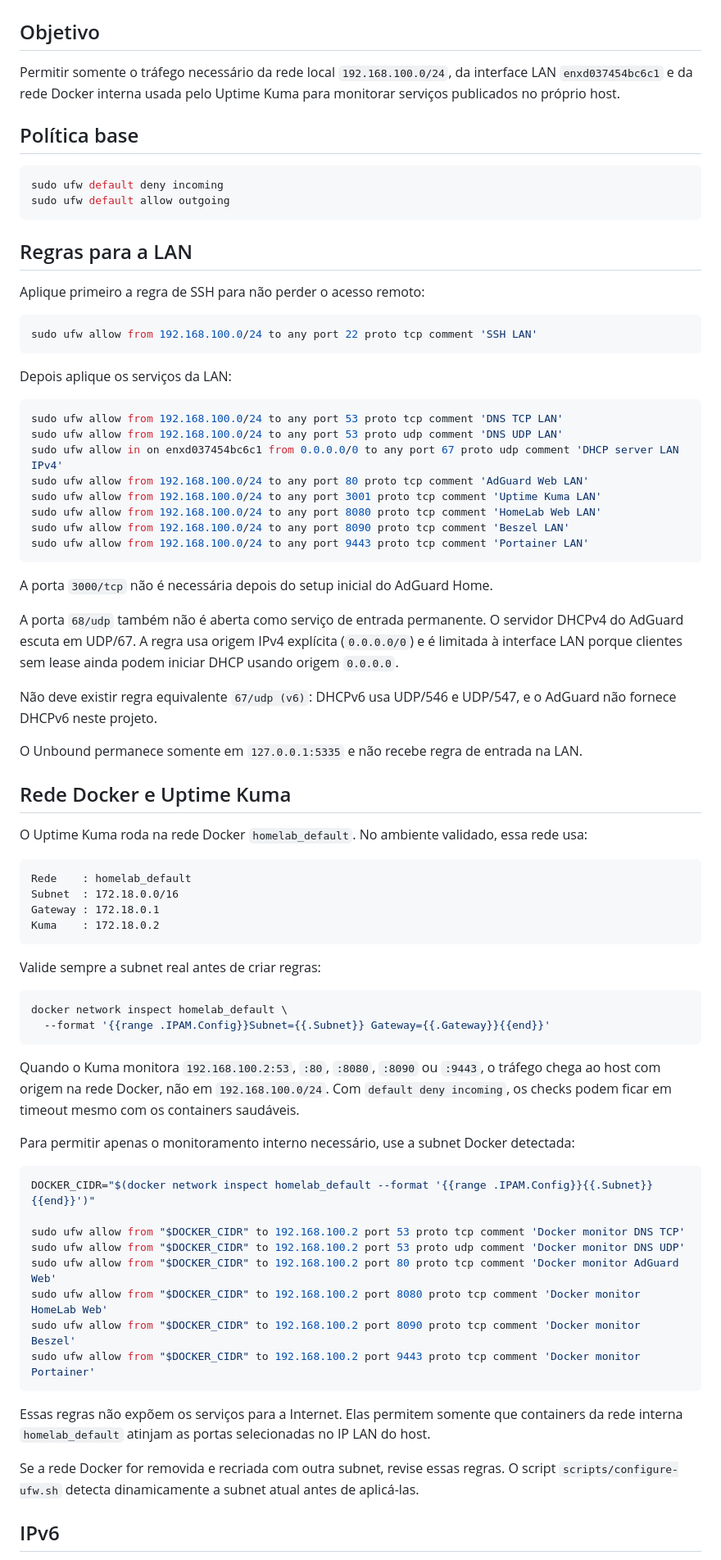
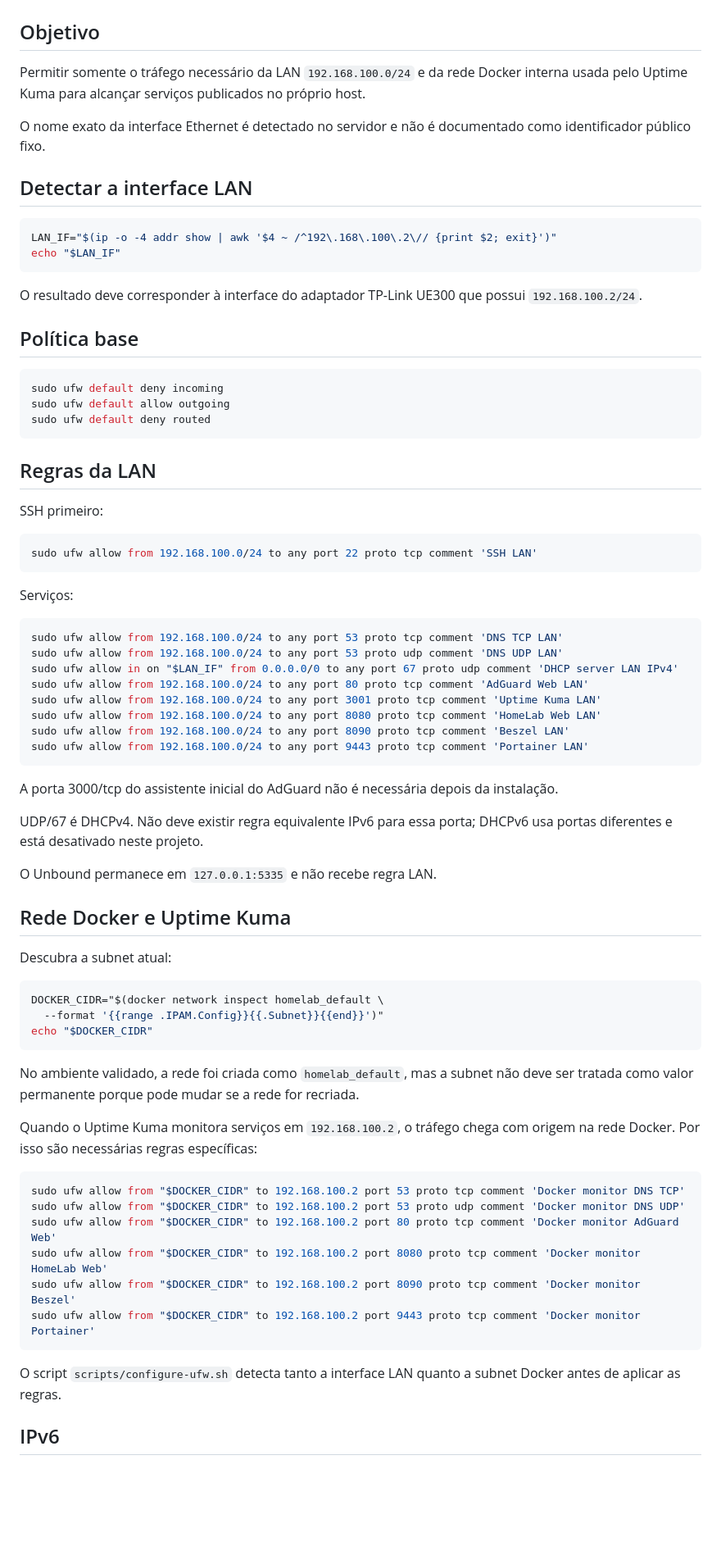
Before and after one commit to leonardodebs/homelab-infrastructure-server, a Markdown page: docs/11-UFW.md, the part around one of its changes. Shown at 82% size. GitHub-like rendering; blank space fills up the shorter version.

Commit message:
docs: remover identificador fixo e consolidar UFW atual

````diff
--- a/docs/11-UFW.md
+++ b/docs/11-UFW.md
@@ -2,29 +2,41 @@
 
 ## Objetivo
 
-Permitir somente o tráfego necessário da rede local `192.168.100.0/24`, da interface LAN `enxd037454bc6c1` e da rede Docker interna usada pelo Uptime Kuma para monitorar serviços publicados no próprio host.
+Permitir somente o tráfego necessário da LAN `192.168.100.0/24` e da rede Docker interna usada pelo Uptime Kuma para alcançar serviços publicados no próprio host.
+
+O nome exato da interface Ethernet é detectado no servidor e não é documentado como identificador público fixo.
+
+## Detectar a interface LAN
+
+```bash
+LAN_IF="$(ip -o -4 addr show | awk '$4 ~ /^192\.168\.100\.2\// {print $2; exit}')"
+echo "$LAN_IF"
+```
+
+O resultado deve corresponder à interface do adaptador TP-Link UE300 que possui `192.168.100.2/24`.
 
 ## Política base
 
 ```bash
 sudo ufw default deny incoming
 sudo ufw default allow outgoing
+sudo ufw default deny routed
 ```
 
-## Regras para a LAN
+## Regras da LAN
 
-Aplique primeiro a regra de SSH para não perder o acesso remoto:
+SSH primeiro:
 
 ```bash
 sudo ufw allow from 192.168.100.0/24 to any port 22 proto tcp comment 'SSH LAN'
 ```
 
-Depois aplique os serviços da LAN:
+Serviços:
 
 ```bash
 sudo ufw allow from 192.168.100.0/24 to any port 53 proto tcp comment 'DNS TCP LAN'
 sudo ufw allow from 192.168.100.0/24 to any port 53 proto udp comment 'DNS UDP LAN'
-sudo ufw allow in on enxd037454bc6c1 from 0.0.0.0/0 to any port 67 proto udp comment 'DHCP server LAN IPv4'
+sudo ufw allow in on "$LAN_IF" from 0.0.0.0/0 to any port 67 proto udp comment 'DHCP server LAN IPv4'
 sudo ufw allow from 192.168.100.0/24 to any port 80 proto tcp comment 'AdGuard Web LAN'
 sudo ufw allow from 192.168.100.0/24 to any port 3001 proto tcp comment 'Uptime Kuma LAN'
 sudo ufw allow from 192.168.100.0/24 to any port 8080 proto tcp comment 'HomeLab Web LAN'
@@ -32,39 +44,27 @@ sudo ufw allow from 192.168.100.0/24 to any port 8090 proto tcp comment 'Beszel
 sudo ufw allow from 192.168.100.0/24 to any port 9443 proto tcp comment 'Portainer LAN'
 ```
 
-A porta `3000/tcp` não é necessária depois do setup inicial do AdGuard Home.
+A porta 3000/tcp do assistente inicial do AdGuard não é necessária depois da instalação.
 
-A porta `68/udp` também não é aberta como serviço de entrada permanente. O servidor DHCPv4 do AdGuard escuta em UDP/67. A regra usa origem IPv4 explícita (`0.0.0.0/0`) e é limitada à interface LAN porque clientes sem lease ainda podem iniciar DHCP usando origem `0.0.0.0`.
+UDP/67 é DHCPv4. Não deve existir regra equivalente IPv6 para essa porta; DHCPv6 usa portas diferentes e está desativado neste projeto.
 
-Não deve existir regra equivalente `67/udp (v6)`: DHCPv6 usa UDP/546 e UDP/547, e o AdGuard não fornece DHCPv6 neste projeto.
-
-O Unbound permanece somente em `127.0.0.1:5335` e não recebe regra de entrada na LAN.
+O Unbound permanece em `127.0.0.1:5335` e não recebe regra LAN.
 
 ## Rede Docker e Uptime Kuma
 
-O Uptime Kuma roda na rede Docker `homelab_default`. No ambiente validado, essa rede usa:
+Descubra a subnet atual:
 
-```text
-Rede    : homelab_default
-Subnet  : 172.18.0.0/16
-Gateway : 172.18.0.1
-Kuma    : 172.18.0.2
+```bash
+DOCKER_CIDR="$(docker network inspect homelab_default \
+  --format '{{range .IPAM.Config}}{{.Subnet}}{{end}}')"
+echo "$DOCKER_CIDR"
 ```
 
-Valide sempre a subnet real antes de criar regras:
+No ambiente validado, a rede foi criada como `homelab_default`, mas a subnet não deve ser tratada como valor permanente porque pode mudar se a rede for recriada.
+
+Quando o Uptime Kuma monitora serviços em `192.168.100.2`, o tráfego chega com origem na rede Docker. Por isso são necessárias regras específicas:
 
 ```bash
-docker network inspect homelab_default \
-  --format '{{range .IPAM.Config}}Subnet={{.Subnet}} Gateway={{.Gateway}}{{end}}'
-```
-
-Quando o Kuma monitora `192.168.100.2:53`, `:80`, `:8080`, `:8090` ou `:9443`, o tráfego chega ao host com origem na rede Docker, não em `192.168.100.0/24`. Com `default deny incoming`, os checks podem ficar em timeout mesmo com os containers saudáveis.
-
-Para permitir apenas o monitoramento interno necessário, use a subnet Docker detectada:
-
-```bash
-DOCKER_CIDR="$(docker network inspect homelab_default --format '{{range .IPAM.Config}}{{.Subnet}}{{end}}')"
-
 sudo ufw allow from "$DOCKER_CIDR" to 192.168.100.2 port 53 proto tcp comment 'Docker monitor DNS TCP'
 sudo ufw allow from "$DOCKER_CIDR" to 192.168.100.2 port 53 proto udp comment 'Docker monitor DNS UDP'
 sudo ufw allow from "$DOCKER_CIDR" to 192.168.100.2 port 80 proto tcp comment 'Docker monitor AdGuard Web'
@@ -73,8 +73,6 @@ sudo ufw allow from "$DOCKER_CIDR" to 192.168.100.2 port 8090 proto tcp comment
 sudo ufw allow from "$DOCKER_CIDR" to 192.168.100.2 port 9443 proto tcp comment 'Docker monitor Portainer'
 ```
 
-Essas regras não expõem os serviços para a Internet. Elas permitem somente que containers da rede interna `homelab_default` atinjam as portas selecionadas no IP LAN do host.
-
-Se a rede Docker for removida e recriada com outra subnet, revise essas regras. O script `scripts/configure-ufw.sh` detecta dinamicamente a subnet atual antes de aplicá-las.
+O script `scripts/configure-ufw.sh` detecta tanto a interface LAN quanto a subnet Docker antes de aplicar as regras.
 
 ## IPv6
````
Also changed, not shown: other parts of docs/11-UFW.md (+47 -81 lines).
